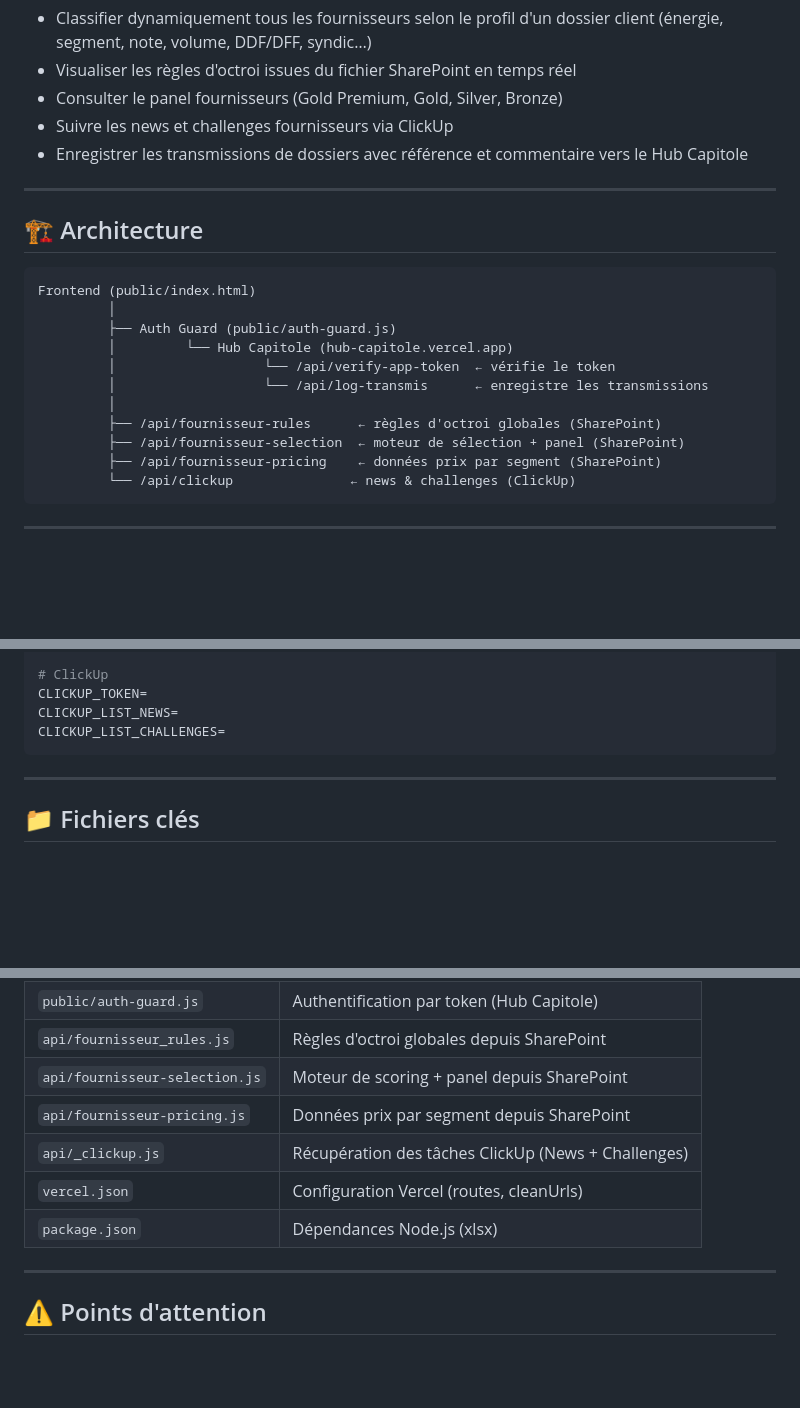
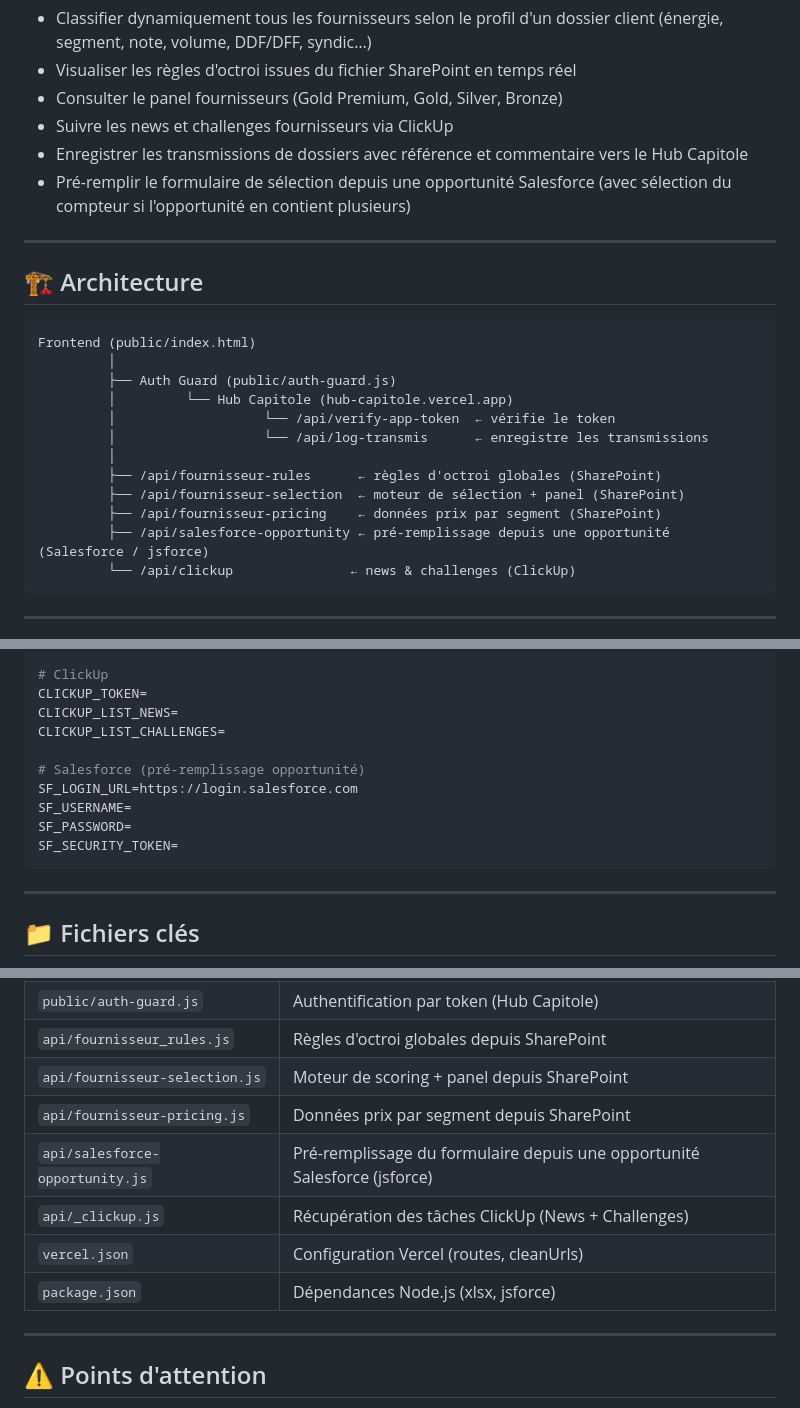
Before and after one commit to CapitoleEnergie/Fournisseur, a Markdown page: README.md, 3 parts joined by grey strips. Drawn GitHub-style; blank space fills up the shorter version.

````diff
--- a/README.md
+++ b/README.md
@@ -13,6 +13,7 @@ Cette application permet de :
 - Consulter le panel fournisseurs (Gold Premium, Gold, Silver, Bronze)
 - Suivre les news et challenges fournisseurs via ClickUp
 - Enregistrer les transmissions de dossiers avec référence et commentaire vers le Hub Capitole
+- Pré-remplir le formulaire de sélection depuis une opportunité Salesforce (avec sélection du compteur si l'opportunité en contient plusieurs)
 
 ---
 
@@ -29,6 +30,7 @@ Frontend (public/index.html)
          ├── /api/fournisseur-rules      ← règles d'octroi globales (SharePoint)
          ├── /api/fournisseur-selection  ← moteur de sélection + panel (SharePoint)
          ├── /api/fournisseur-pricing    ← données prix par segment (SharePoint)
+         ├── /api/salesforce-opportunity ← pré-remplissage depuis une opportunité (Salesforce / jsforce)
          └── /api/clickup               ← news & challenges (ClickUp)
 ```
 
@@ -165,6 +201,12 @@ SP_FOLDER_PATH=PARTAGE/Team/3. Fournisseurs/Data Fournisseurs
 CLICKUP_TOKEN=
 CLICKUP_LIST_NEWS=
 CLICKUP_LIST_CHALLENGES=
+
+# Salesforce (pré-remplissage opportunité)
+SF_LOGIN_URL=https://login.salesforce.com
+SF_USERNAME=
+SF_PASSWORD=
+SF_SECURITY_TOKEN=
 ```
 
 ---
@@ -178,9 +220,10 @@ CLICKUP_LIST_CHALLENGES=
 | `api/fournisseur_rules.js` | Règles d'octroi globales depuis SharePoint |
 | `api/fournisseur-selection.js` | Moteur de scoring + panel depuis SharePoint |
 | `api/fournisseur-pricing.js` | Données prix par segment depuis SharePoint |
+| `api/salesforce-opportunity.js` | Pré-remplissage du formulaire depuis une opportunité Salesforce (jsforce) |
 | `api/_clickup.js` | Récupération des tâches ClickUp (News + Challenges) |
 | `vercel.json` | Configuration Vercel (routes, cleanUrls) |
-| `package.json` | Dépendances Node.js (xlsx) |
+| `package.json` | Dépendances Node.js (xlsx, jsforce) |
 
 ---
 
````
Also changed, not shown: other parts of README.md (+34 -0 lines).
